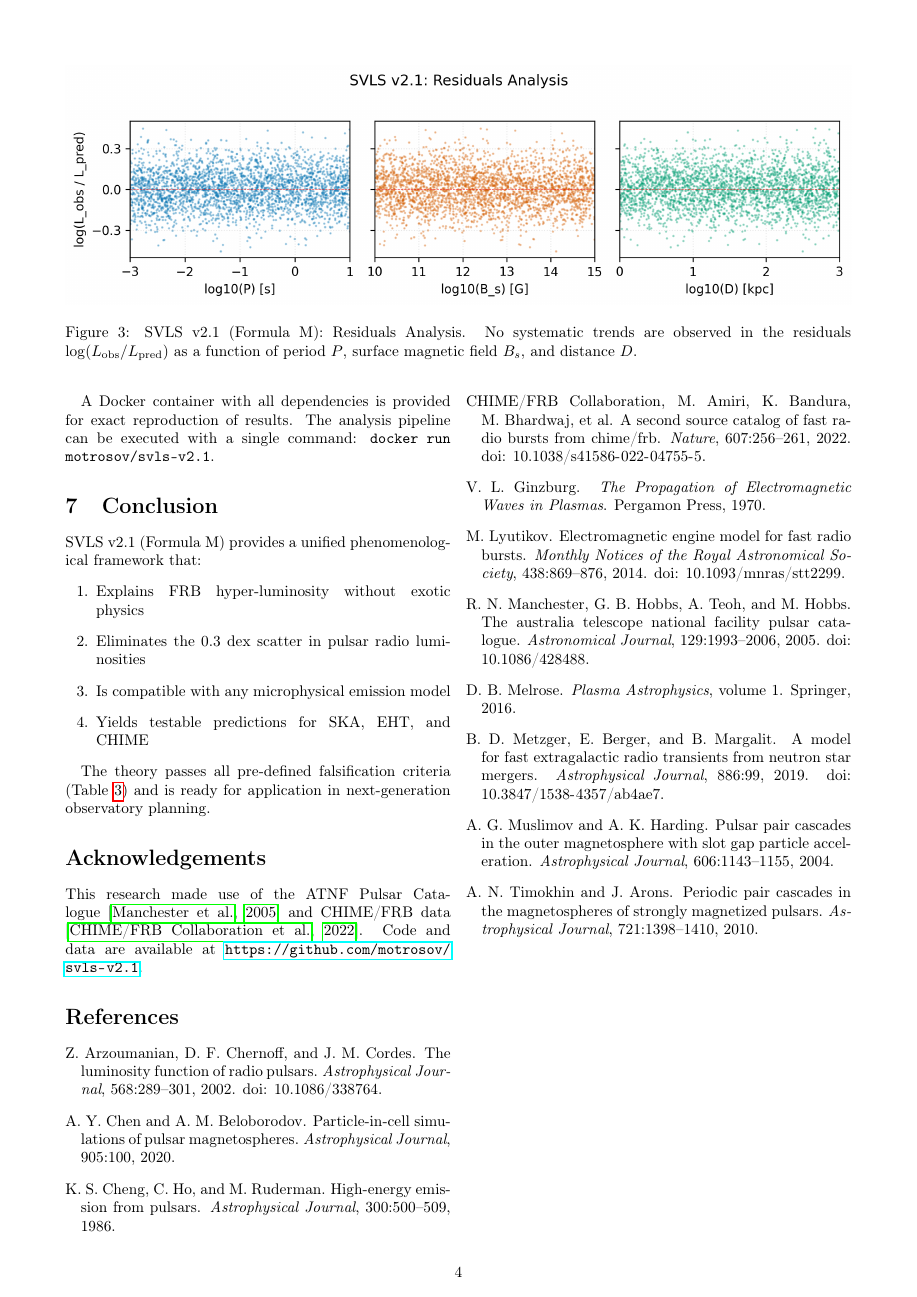
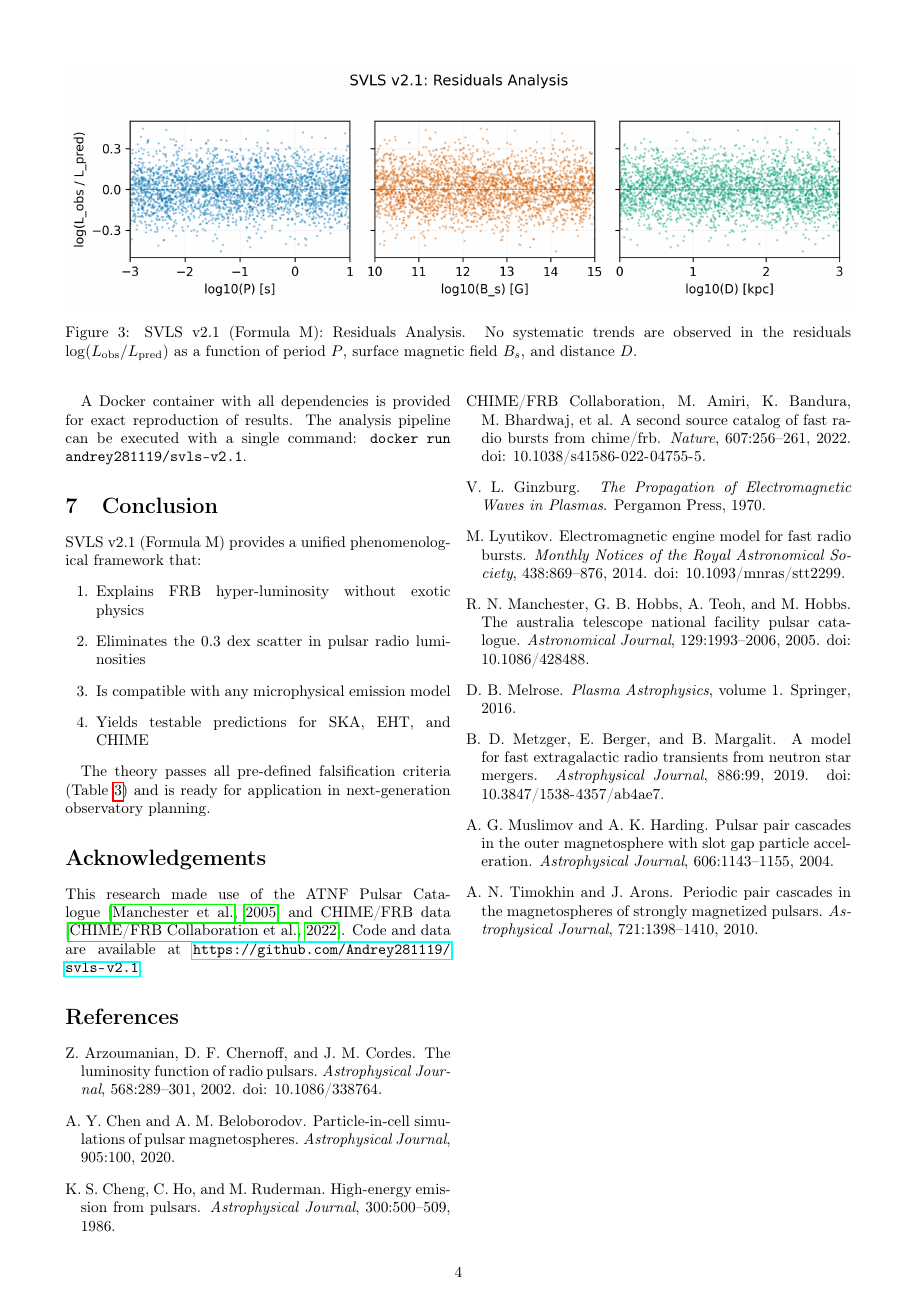
Before and after one commit to Andrey281119/svls-v2.1, a LaTeX paper (main.tex): page 4 of 4. Compiled offline with pdfLaTeX.

Commit message:
Fix GitHub URL: motrosov → Andrey281119

```diff
--- a/main.tex
+++ b/main.tex
@@ -1,9 +1,3 @@
-\documentclass[10pt,twocolumn]{article}
-\usepackage[utf8]{inputenc}
-\usepackage[T1]{fontenc}
-\usepackage{graphicx}
-\usepackage{amsmath}
-\usepackage{amssymb}
 \documentclass[10pt,twocolumn]{article}
 \usepackage[utf8]{inputenc}
 \usepackage[T1]{fontenc}
@@ -271,7 +265,7 @@ All calculations were performed using open-source Python code available at \url{
 \item \texttt{data/}: Input catalogs and output tables
 \end{itemize}
 
-A Docker container with all dependencies is provided for exact reproduction of results. The analysis pipeline can be executed with a single command: \texttt{docker run motrosov/svls-v2.1}.
+A Docker container with all dependencies is provided for exact reproduction of results. The analysis pipeline can be executed with a single command: \texttt{docker run andrey281119/svls-v2.1}.
 
 \section{Conclusion}
 
@@ -287,7 +281,7 @@ The theory passes all pre-defined falsification criteria (Table~\ref{tab:falsifi
 
 \section*{Acknowledgements}
 
-This research made use of the ATNF Pulsar Catalogue \citep{Manchester2005} and CHIME/FRB data \citep{CHIME2022}. Code and data are available at \url{https://github.com/motrosov/svls-v2.1}.
+This research made use of the ATNF Pulsar Catalogue \citep{Manchester2005} and CHIME/FRB data \citep{CHIME2022}. Code and data are available at \url{https://github.com/Andrey281119/svls-v2.1}.
 
 \bibliographystyle{plainnat}
 \bibliography{references}
```
Also changed, not shown: main.tex (2 more changed lines).
